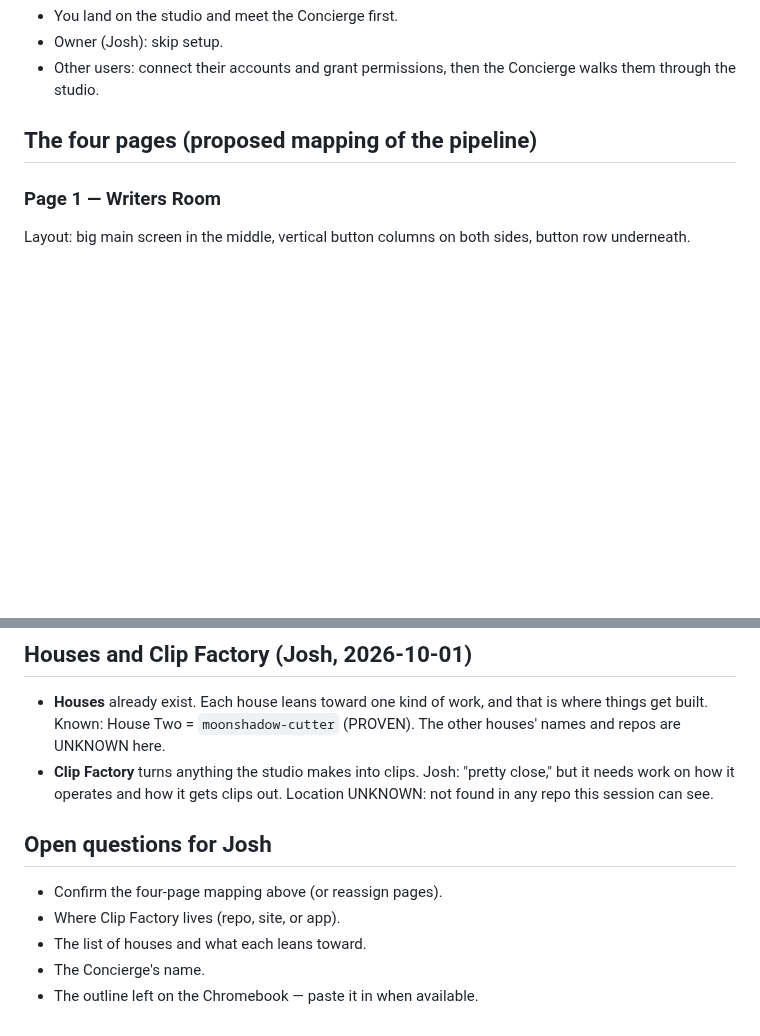
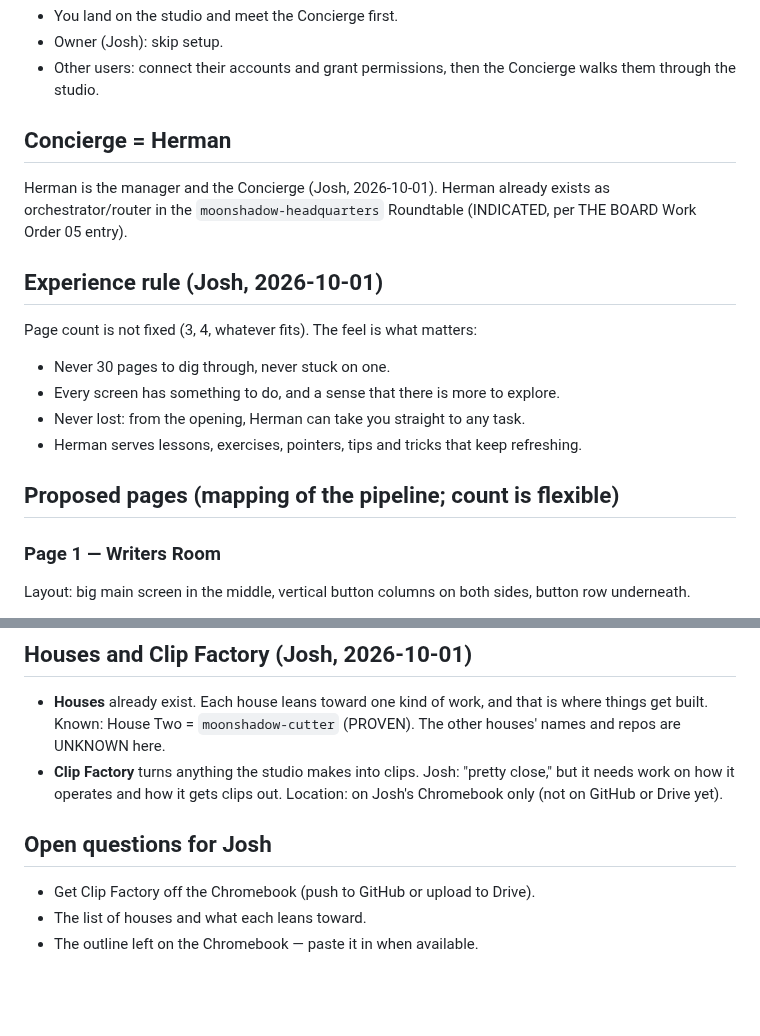
Before and after one commit to joshcomstock9777-glitch/MISSION--CONTROL2, a Markdown page: docs/STUDIO_BLUEPRINT.md, 2 parts joined by grey strips. GitHub-like rendering; blank space fills up the shorter version.

Commit message:
docs: Herman as Concierge, flexible page count, experience rule
Co-Authored-By: Claude Opus 5.5 <noreply@anthropic.com>
Claude-Session: https://claude.ai/code/session_01WQE96de7eFinE2BMdJ319Q

```diff
--- a/docs/STUDIO_BLUEPRINT.md
+++ b/docs/STUDIO_BLUEPRINT.md
@@ -22,7 +22,21 @@ creativity out first.
 - Other users: connect their accounts and grant permissions, then the Concierge
   walks them through the studio.
 
-## The four pages (proposed mapping of the pipeline)
+## Concierge = Herman
+
+Herman is the manager and the Concierge (Josh, 2026-10-01). Herman already
+exists as orchestrator/router in the `moonshadow-headquarters` Roundtable
+(INDICATED, per THE BOARD Work Order 05 entry).
+
+## Experience rule (Josh, 2026-10-01)
+
+Page count is not fixed (3, 4, whatever fits). The feel is what matters:
+- Never 30 pages to dig through, never stuck on one.
+- Every screen has something to do, and a sense that there is more to explore.
+- Never lost: from the opening, Herman can take you straight to any task.
+- Herman serves lessons, exercises, pointers, tips and tricks that keep refreshing.
+
+## Proposed pages (mapping of the pipeline; count is flexible)
 
 ### Page 1 — Writers Room
 
@@ -113,12 +127,10 @@ Concierge intro
   The other houses' names and repos are UNKNOWN here.
 - **Clip Factory** turns anything the studio makes into clips. Josh: "pretty close,"
   but it needs work on how it operates and how it gets clips out.
-  Location UNKNOWN: not found in any repo this session can see.
+  Location: on Josh's Chromebook only (not on GitHub or Drive yet).
 
 ## Open questions for Josh
 
-- Confirm the four-page mapping above (or reassign pages).
-- Where Clip Factory lives (repo, site, or app).
+- Get Clip Factory off the Chromebook (push to GitHub or upload to Drive).
 - The list of houses and what each leans toward.
-- The Concierge's name.
 - The outline left on the Chromebook — paste it in when available.
```
